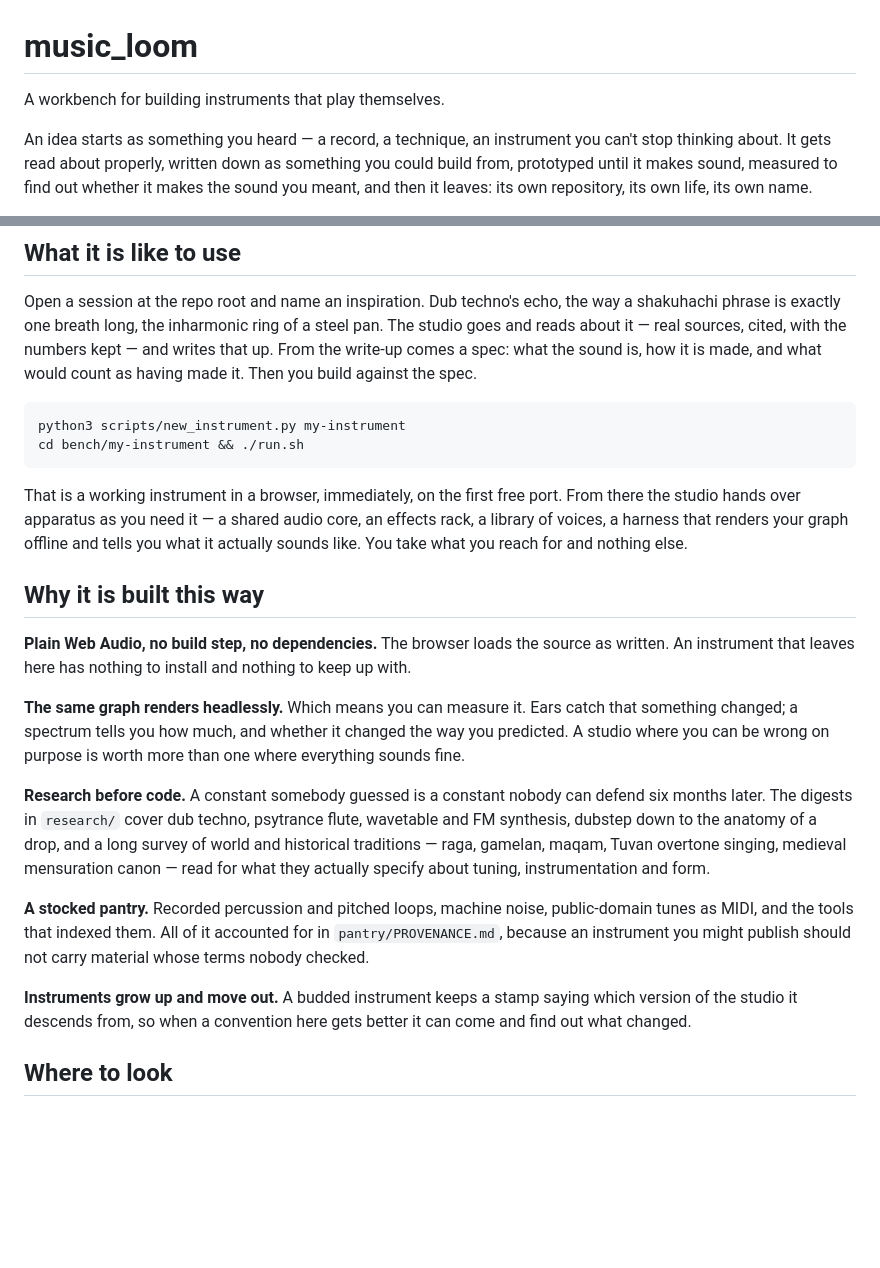
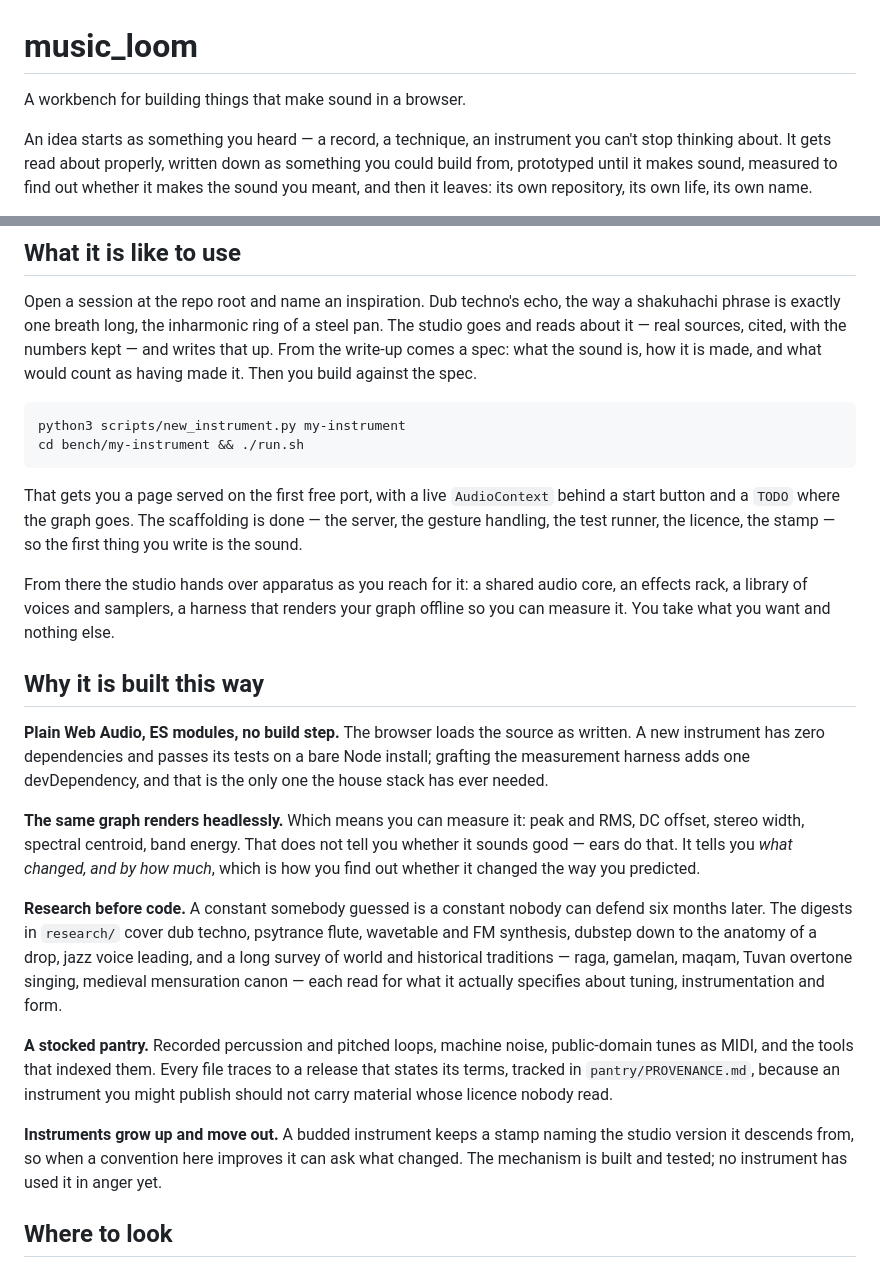
Before and after one commit to kleer001/music_loom, a Markdown page: README.md, 2 parts joined by grey strips. Rendered like a GitHub page; blank space fills up the shorter version.

Commit message:
docs: correct four overclaims in the README
"Instruments that play themselves" narrowed the repo to the one thing that
inspired it. Nothing in the template or the rack requires a generative piece --
the voices, samplers and effects serve a playable instrument or a tool just as
well. It now says what it actually is: a workbench for building things that
make sound in a browser.

"A working instrument in a browser, immediately" was false. The seed src/main.js
is a start button, a live AudioContext, and `// TODO: build the graph here`. It
makes no sound. What the scaffolder actually gives you is everything around the
sound -- server, gesture handling, test runner, licence, stamp -- so the first
thing you write is the graph. That is worth saying accurately; it is still a
good pitch.

"Tells you what it actually sounds like" contradicted the studio's own method.
The harness reports peak, RMS, DC, stereo width, spectral centroid and band
energy. Ears judge whether it sounds good; the numbers say what changed and by
how much.

"No dependencies, nothing to install" was true only until you measure. A born
instrument has an empty devDependencies and passes tests on a bare Node install
-- verified by scaffolding one -- but grafting R3 adds node-web-audio-api.

Also now stated rather than implied: the budding mechanism is built and tested,
and no instrument has used it yet. bench/ is empty.

Co-Authored-By: Claude Opus 5 (1M context) <noreply@anthropic.com>
Claude-Session: https://claude.ai/code/session_01A1QH7Q2DL7k6RtFWUepT7A

````diff
--- a/README.md
+++ b/README.md
@@ -1,6 +1,6 @@
 # music_loom
 
-A workbench for building instruments that play themselves.
+A workbench for building things that make sound in a browser.
 
 An idea starts as something you heard — a record, a technique, an instrument you can't stop thinking about. It gets read about properly, written down as something you could build from, prototyped until it makes sound, measured to find out whether it makes the sound you meant, and then it leaves: its own repository, its own life, its own name.
 
@@ -15,19 +15,21 @@ python3 scripts/new_instrument.py my-instrument
 cd bench/my-instrument && ./run.sh
 ```
 
-That is a working instrument in a browser, immediately, on the first free port. From there the studio hands over apparatus as you need it — a shared audio core, an effects rack, a library of voices, a harness that renders your graph offline and tells you what it actually sounds like. You take what you reach for and nothing else.
+That gets you a page served on the first free port, with a live `AudioContext` behind a start button and a `TODO` where the graph goes. The scaffolding is done — the server, the gesture handling, the test runner, the licence, the stamp — so the first thing you write is the sound.
+
+From there the studio hands over apparatus as you reach for it: a shared audio core, an effects rack, a library of voices and samplers, a harness that renders your graph offline so you can measure it. You take what you want and nothing else.
 
 ## Why it is built this way
 
-**Plain Web Audio, no build step, no dependencies.** The browser loads the source as written. An instrument that leaves here has nothing to install and nothing to keep up with.
+**Plain Web Audio, ES modules, no build step.** The browser loads the source as written. A new instrument has zero dependencies and passes its tests on a bare Node install; grafting the measurement harness adds one devDependency, and that is the only one the house stack has ever needed.
 
-**The same graph renders headlessly.** Which means you can measure it. Ears catch that something changed; a spectrum tells you how much, and whether it changed the way you predicted. A studio where you can be wrong on purpose is worth more than one where everything sounds fine.
+**The same graph renders headlessly.** Which means you can measure it: peak and RMS, DC offset, stereo width, spectral centroid, band energy. That does not tell you whether it sounds good — ears do that. It tells you *what changed, and by how much*, which is how you find out whether it changed the way you predicted.
 
-**Research before code.** A constant somebody guessed is a constant nobody can defend six months later. The digests in `research/` cover dub techno, psytrance flute, wavetable and FM synthesis, dubstep down to the anatomy of a drop, and a long survey of world and historical traditions — raga, gamelan, maqam, Tuvan overtone singing, medieval mensuration canon — read for what they actually specify about tuning, instrumentation and form.
+**Research before code.** A constant somebody guessed is a constant nobody can defend six months later. The digests in `research/` cover dub techno, psytrance flute, wavetable and FM synthesis, dubstep down to the anatomy of a drop, jazz voice leading, and a long survey of world and historical traditions — raga, gamelan, maqam, Tuvan overtone singing, medieval mensuration canon — each read for what it actually specifies about tuning, instrumentation and form.
 
-**A stocked pantry.** Recorded percussion and pitched loops, machine noise, public-domain tunes as MIDI, and the tools that indexed them. All of it accounted for in `pantry/PROVENANCE.md`, because an instrument you might publish should not carry material whose terms nobody checked.
+**A stocked pantry.** Recorded percussion and pitched loops, machine noise, public-domain tunes as MIDI, and the tools that indexed them. Every file traces to a release that states its terms, tracked in `pantry/PROVENANCE.md`, because an instrument you might publish should not carry material whose licence nobody read.
 
-**Instruments grow up and move out.** A budded instrument keeps a stamp saying which version of the studio it descends from, so when a convention here gets better it can come and find out what changed.
+**Instruments grow up and move out.** A budded instrument keeps a stamp naming the studio version it descends from, so when a convention here improves it can ask what changed. The mechanism is built and tested; no instrument has used it in anger yet.
 
 ## Where to look
 
````
